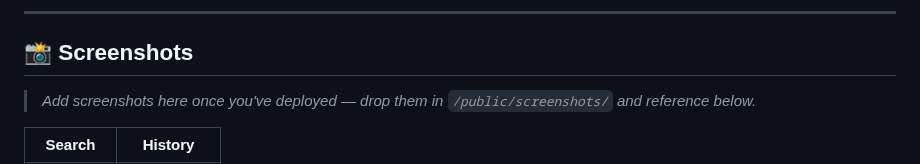
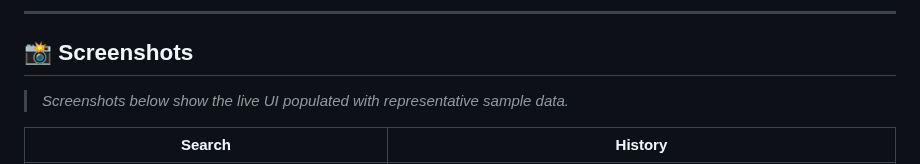
Before and after one commit to mininglife7-dev/newspulse-ai, a Markdown page: README.md, the part around the change. Drawn GitHub-style.

```diff
--- a/README.md
+++ b/README.md
@@ -23,7 +23,7 @@ Built for the **Outskill AI Generalist Accelerator Hackathon**.
 
 ## 📸 Screenshots
 
-> _Add screenshots here once you've deployed — drop them in `/public/screenshots/` and reference below._
+> _Screenshots below show the live UI populated with representative sample data._
 
 | Search | History |
 |---|---|
```
Also changed, not shown: public/screenshots/history.png (added), public/screenshots/search.png (added), 6 other files.
